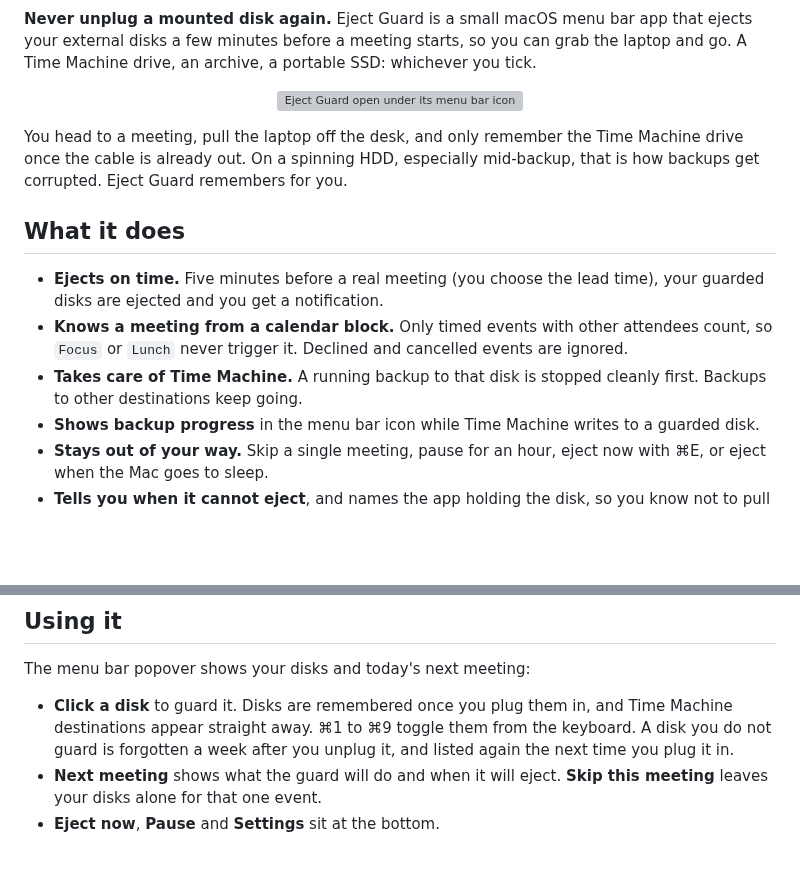
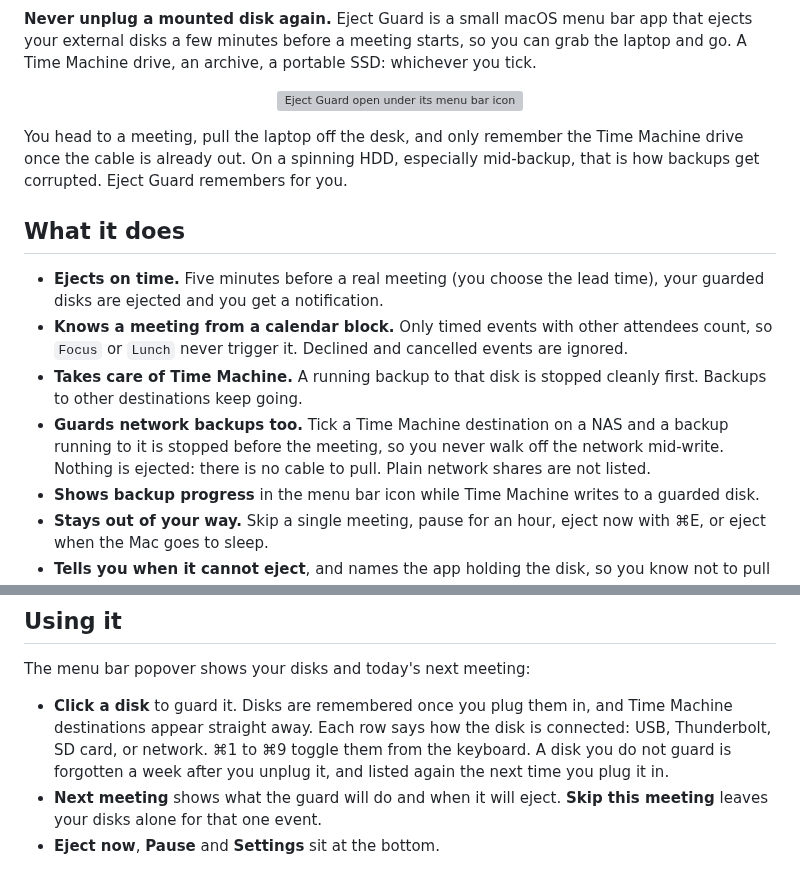
Before and after one commit to m-moravcik/eject-guard, a Markdown page: README.md, 2 parts joined by grey strips. Rendered like a GitHub page; blank space fills up the shorter version; grey boxes are pictures that could not be loaded.

```diff
--- a/README.md
+++ b/README.md
@@ -27,6 +27,10 @@ mid-backup, that is how backups get corrupted. Eject Guard remembers for you.
   cancelled events are ignored.
 - **Takes care of Time Machine.** A running backup to that disk is stopped
   cleanly first. Backups to other destinations keep going.
+- **Guards network backups too.** Tick a Time Machine destination on a NAS and
+  a backup running to it is stopped before the meeting, so you never walk off
+  the network mid-write. Nothing is ejected: there is no cable to pull. Plain
+  network shares are not listed.
 - **Shows backup progress** in the menu bar icon while Time Machine writes to a
   guarded disk.
 - **Stays out of your way.** Skip a single meeting, pause for an hour, eject
@@ -52,7 +56,8 @@ signed and notarized by Apple and requires macOS 14 or newer.
 The menu bar popover shows your disks and today's next meeting:
 
 - **Click a disk** to guard it. Disks are remembered once you plug them in,
-  and Time Machine destinations appear straight away. ⌘1 to ⌘9 toggle them
+  and Time Machine destinations appear straight away. Each row says how the
+  disk is connected: USB, Thunderbolt, SD card, or network. ⌘1 to ⌘9 toggle them
   from the keyboard. A disk you do not guard is forgotten a week after you
   unplug it, and listed again the next time you plug it in.
 - **Next meeting** shows what the guard will do and when it will eject.
```
Also changed, not shown: other parts of README.md (+1 -1 lines), DEVELOPMENT.md (+48 -3 lines), docs/popover-dark.png, 16 other files.
